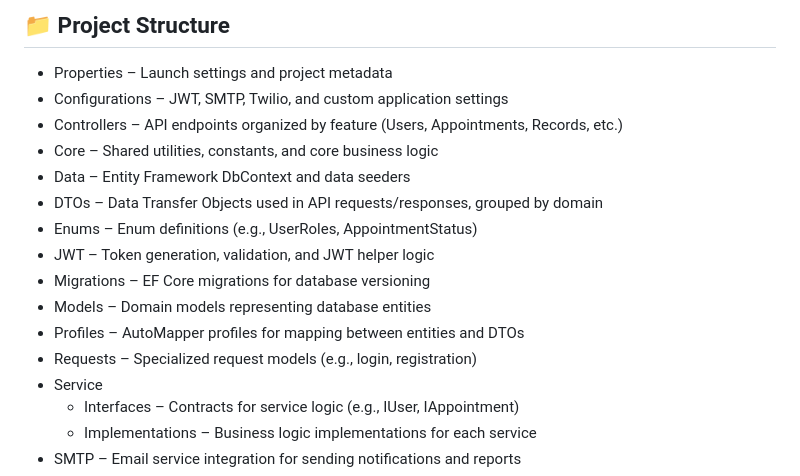
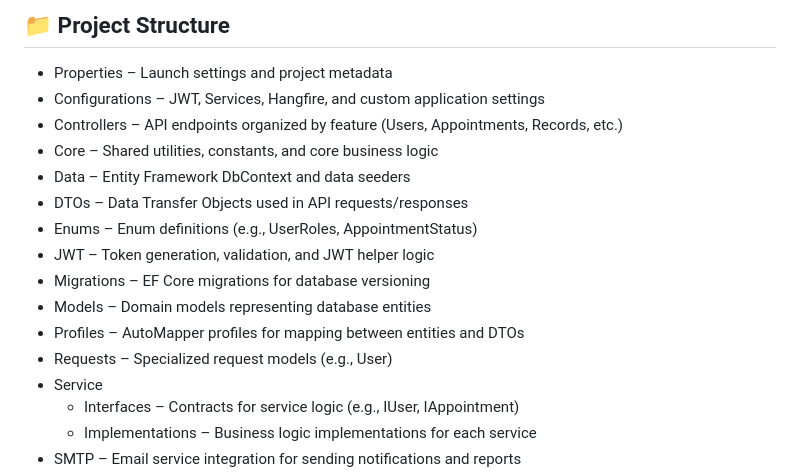
Before and after one commit to Nikoloz911/MediCore-Front, a Markdown page: README.md, the part around the change. GitHub-like rendering.

```diff
--- a/README.md
+++ b/README.md
@@ -79,17 +79,17 @@ Each user has role-based permissions and secure authentication using JWT tokens.
 ## 📁 Project Structure
 
 - Properties – Launch settings and project metadata
-- Configurations – JWT, SMTP, Twilio, and custom application settings
+- Configurations – JWT, Services, Hangfire, and custom application settings
 - Controllers – API endpoints organized by feature (Users, Appointments, Records, etc.)
 - Core – Shared utilities, constants, and core business logic
 - Data – Entity Framework DbContext and data seeders
-- DTOs – Data Transfer Objects used in API requests/responses, grouped by domain
+- DTOs – Data Transfer Objects used in API requests/responses
 - Enums – Enum definitions (e.g., UserRoles, AppointmentStatus)
 - JWT – Token generation, validation, and JWT helper logic
 - Migrations – EF Core migrations for database versioning
 - Models – Domain models representing database entities
 - Profiles – AutoMapper profiles for mapping between entities and DTOs
-- Requests – Specialized request models (e.g., login, registration)
+- Requests – Specialized request models (e.g., User)
 - Service
   - Interfaces – Contracts for service logic (e.g., IUser, IAppointment)
   - Implementations – Business logic implementations for each service
```
